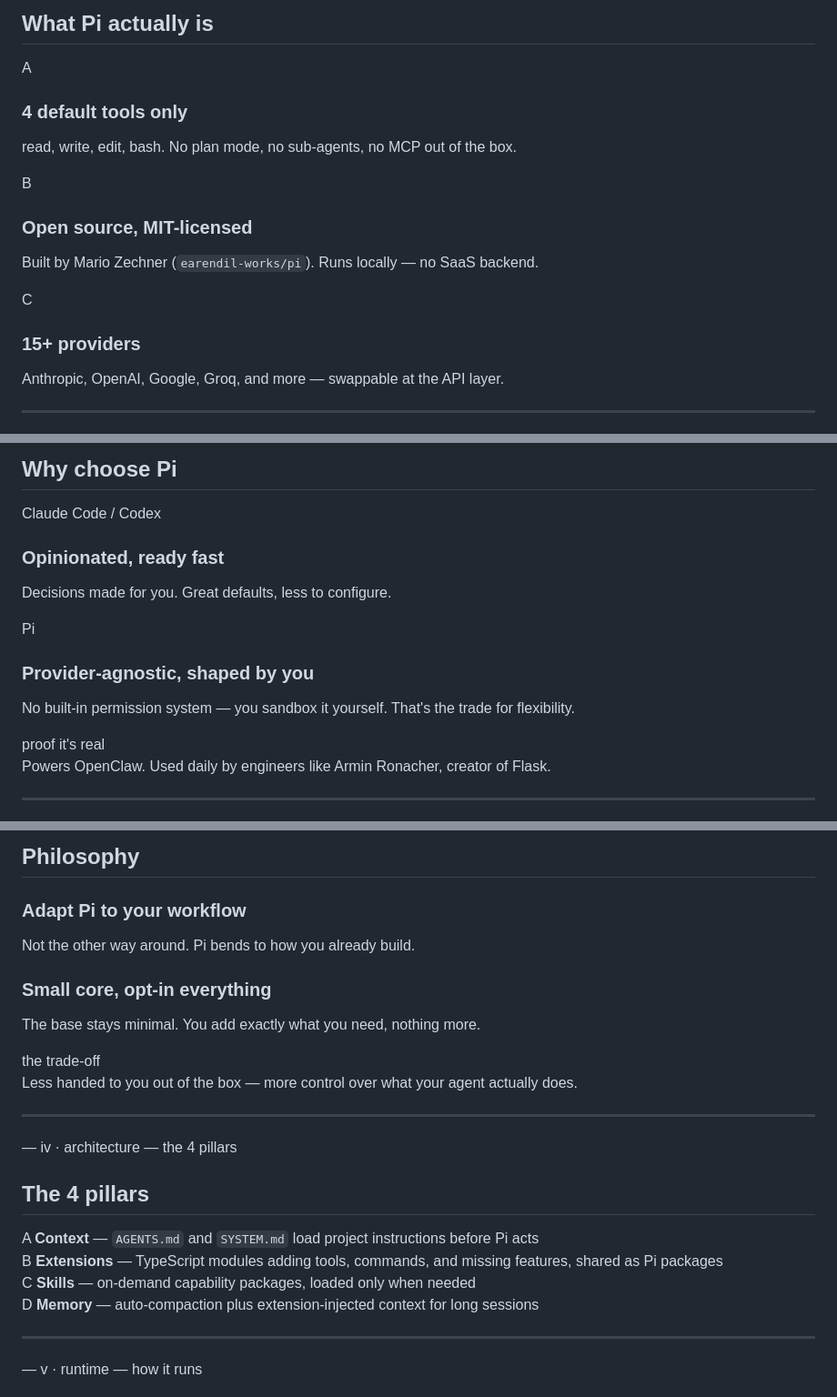
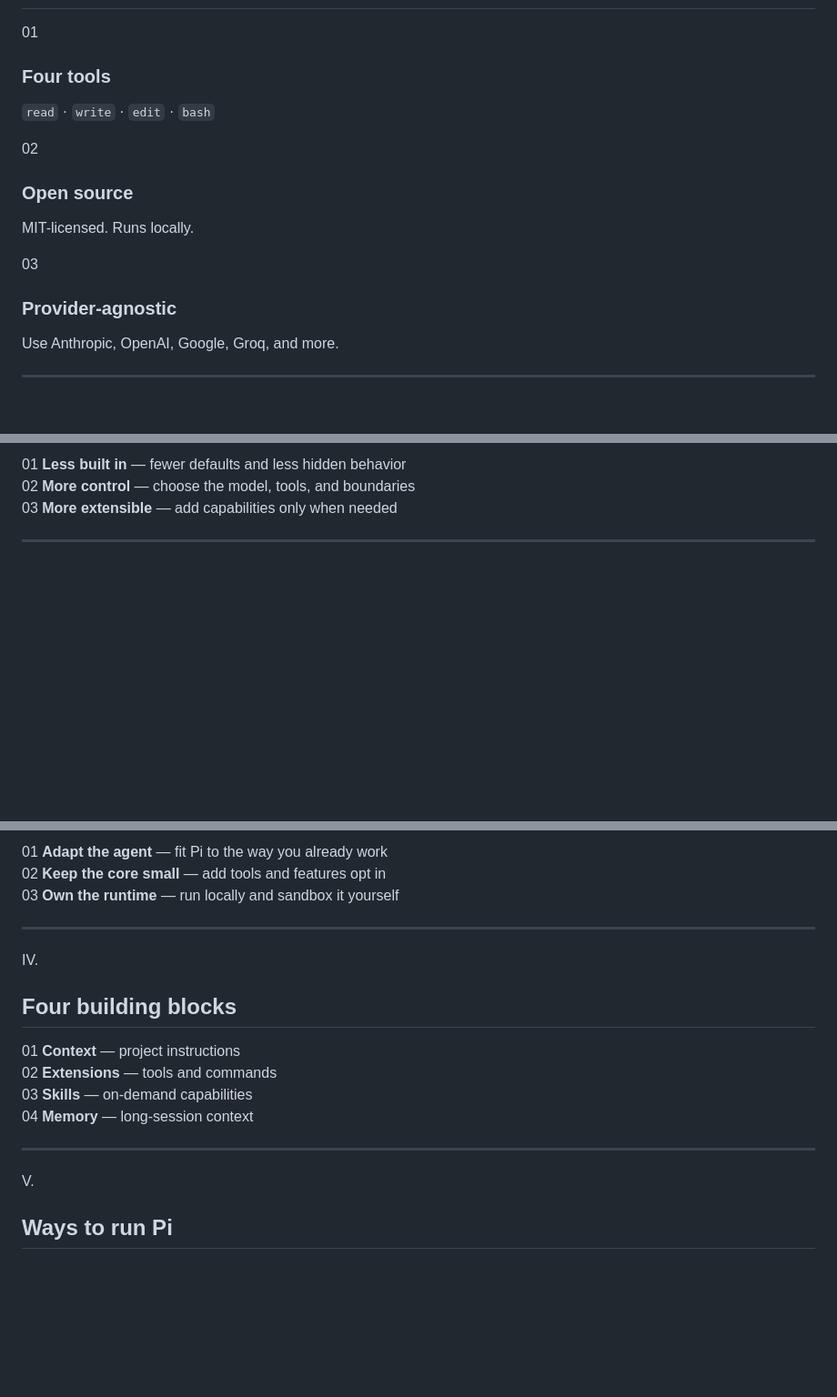
Before and after one commit to Murasakiao/TUTORIALS, a Markdown page: pi-agent.md, 3 parts joined by grey strips. Shown at 91% size. GitHub-like rendering; blank space fills up the shorter version.

Commit message:
Refine pi-agent deck for Pi UI

```diff
--- a/pi-agent.md
+++ b/pi-agent.md
@@ -326,27 +281,25 @@ A provider-agnostic, MIT-licensed coding agent with a small core and everything
 </div>
-
-## What Pi actually is
 
 <div class="cards-col">
   <div class="card-row">
-    <span class="card-row-letter">A</span>
+    <span class="card-row-letter">01</span>
     <div class="card-row-body">
-      <h3>4 default tools only</h3>
-      <p>read, write, edit, bash. No plan mode, no sub-agents, no MCP out of the box.</p>
+      <h3>Four tools</h3>
+      <p><code>read</code> · <code>write</code> · <code>edit</code> · <code>bash</code></p>
     </div>
   </div>
   <div class="card-row">
-    <span class="card-row-letter">B</span>
+    <span class="card-row-letter">02</span>
     <div class="card-row-body">
-      <h3>Open source, MIT-licensed</h3>
-      <p>Built by Mario Zechner (<code>earendil-works/pi</code>). Runs locally — no SaaS backend.</p>
+      <h3>Open source</h3>
+      <p>MIT-licensed. Runs locally.</p>
     </div>
   </div>
   <div class="card-row">
-    <span class="card-row-letter">C</span>
+    <span class="card-row-letter">03</span>
     <div class="card-row-body">
-      <h3>15+ providers</h3>
-      <p>Anthropic, OpenAI, Google, Groq, and more — swappable at the API layer.</p>
+      <h3>Provider-agnostic</h3>
+      <p>Use Anthropic, OpenAI, Google, Groq, and more.</p>
     </div>
   </div>
 </div>
@@ -361,23 +314,18 @@ A provider-agnostic, MIT-licensed coding agent with a small core and everything
 </div>
 
-## Why choose Pi
-
-<div class="compare">
-  <div class="compare-col">
-    <div class="compare-label">Claude Code / Codex</div>
-    <h3>Opinionated, ready fast</h3>
-    <p>Decisions made for you. Great defaults, less to configure.</p>
+<div class="list">
+  <div class="list-item">
+    <span class="list-num">01</span>
+    <span class="list-text"><strong>Less built in</strong> — fewer defaults and less hidden behavior</span>
   </div>
-  <div class="compare-col solid">
-    <div class="compare-label solid">Pi</div>
-    <h3>Provider-agnostic, shaped by you</h3>
-    <p>No built-in permission system — you sandbox it yourself. That's the trade for flexibility.</p>
+  <div class="list-item">
+    <span class="list-num">02</span>
+    <span class="list-text"><strong>More control</strong> — choose the model, tools, and boundaries</span>
   </div>
-</div>
-
-<div class="insight">
-  <div class="insight-label">proof it's real</div>
-  <p>Powers OpenClaw. Used daily by engineers like Armin Ronacher, creator of Flask.</p>
+  <div class="list-item">
+    <span class="list-num">03</span>
+    <span class="list-text"><strong>More extensible</strong> — add capabilities only when needed</span>
+  </div>
 </div>
 
 ---
@@ -390,21 +338,18 @@ A provider-agnostic, MIT-licensed coding agent with a small core and everything
 </div>
 
-## Philosophy
-
-<div class="cards">
-  <div class="card">
-    <h3>Adapt Pi to your workflow</h3>
-    <p>Not the other way around. Pi bends to how you already build.</p>
+<div class="list">
+  <div class="list-item">
+    <span class="list-num">01</span>
+    <span class="list-text"><strong>Adapt the agent</strong> — fit Pi to the way you already work</span>
   </div>
-  <div class="card">
-    <h3>Small core, opt-in everything</h3>
-    <p>The base stays minimal. You add exactly what you need, nothing more.</p>
+  <div class="list-item">
+    <span class="list-num">02</span>
+    <span class="list-text"><strong>Keep the core small</strong> — add tools and features opt in</span>
   </div>
-</div>
-
-<div class="insight">
-  <div class="insight-label">the trade-off</div>
-  <p>Less handed to you out of the box — more control over what your agent actually does.</p>
+  <div class="list-item">
+    <span class="list-num">03</span>
+    <span class="list-text"><strong>Own the runtime</strong> — run locally and sandbox it yourself</span>
+  </div>
 </div>
 
 ---
@@ -412,28 +357,26 @@ A provider-agnostic, MIT-licensed coding agent with a small core and everything
 <!-- SLIDE 5 · THE 4 PILLARS -->
 
 <div class="header-row">
-  <span class="page-num">— iv · architecture —</span>
-  <span class="page-label">the 4 pillars</span>
+  <span class="page-num">IV.</span>
+  <h2>Four building blocks</h2>
 </div>
-
-## The 4 pillars
 
 <div class="list">
   <div class="list-item">
-    <span class="list-num">A</span>
-    <span class="list-text"><strong>Context</strong> — <code>AGENTS.md</code> and <code>SYSTEM.md</code> load project instructions before Pi acts</span>
+    <span class="list-num">01</span>
+    <span class="list-text"><strong>Context</strong> — project instructions</span>
   </div>
   <div class="list-item">
-    <span class="list-num">B</span>
-    <span class="list-text"><strong>Extensions</strong> — TypeScript modules adding tools, commands, and missing features, shared as Pi packages</span>
+    <span class="list-num">02</span>
+    <span class="list-text"><strong>Extensions</strong> — tools and commands</span>
   </div>
   <div class="list-item">
-    <span class="list-num">C</span>
-    <span class="list-text"><strong>Skills</strong> — on-demand capability packages, loaded only when needed</span>
+    <span class="list-num">03</span>
+    <span class="list-text"><strong>Skills</strong> — on-demand capabilities</span>
   </div>
   <div class="list-item">
-    <span class="list-num">D</span>
-    <span class="list-text"><strong>Memory</strong> — auto-compaction plus extension-injected context for long sessions</span>
+    <span class="list-num">04</span>
+    <span class="list-text"><strong>Memory</strong> — long-session context</span>
   </div>
 </div>
 
@@ -442,7 +385,7 @@ A provider-agnostic, MIT-licensed coding agent with a small core and everything
 <!-- SLIDE 6 · HOW IT RUNS -->
 
 <div class="header-row">
-  <span class="page-num">— v · runtime —</span>
-  <span class="page-label">how it runs</span>
+  <span class="page-num">V.</span>
+  <h2>Ways to run Pi</h2>
 </div>
 
```
Also changed, not shown: other parts of pi-agent.md (+199 -250 lines).
